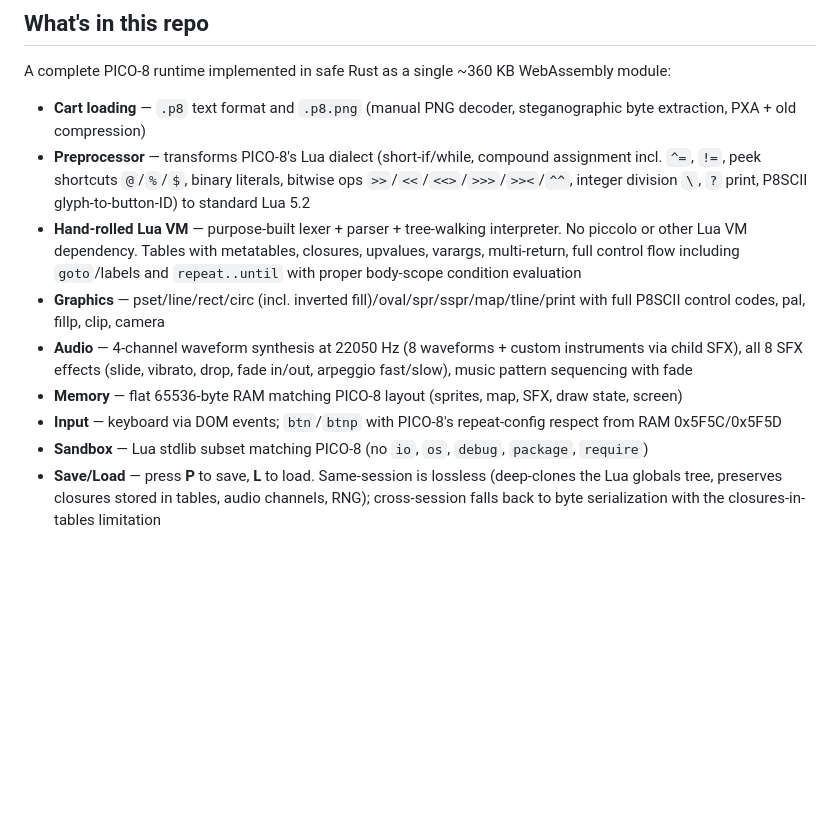
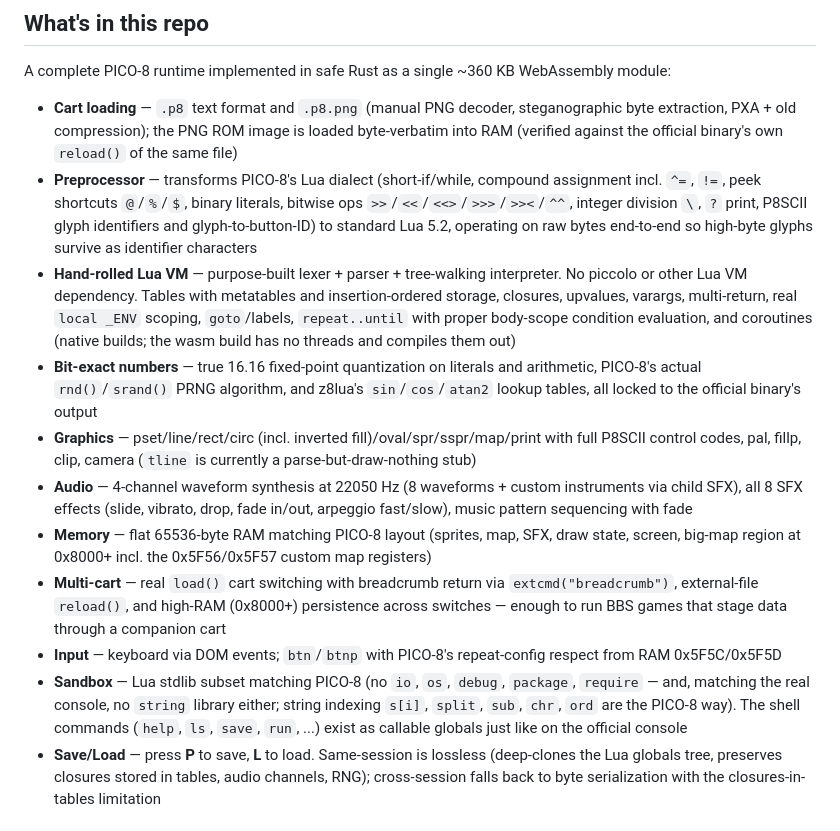
Before and after one commit to mnmlyw/pico-r, a Markdown page: README.md, the part around one of its changes. GitHub-like rendering; blank space fills up the shorter version.

```diff
--- a/README.md
+++ b/README.md
@@ -12,14 +12,16 @@ To get a cart to try, download [Celeste Classic](https://www.lexaloffle.com/bbs/
 
 A complete PICO-8 runtime implemented in safe Rust as a single ~360 KB WebAssembly module:
 
-- **Cart loading** — `.p8` text format and `.p8.png` (manual PNG decoder, steganographic byte extraction, PXA + old compression)
-- **Preprocessor** — transforms PICO-8's Lua dialect (short-if/while, compound assignment incl. `^=`, `!=`, peek shortcuts `@`/`%`/`$`, binary literals, bitwise ops `>>`/`<<`/`<<>`/`>>>`/`>><`/`^^`, integer division `\`, `?` print, P8SCII glyph-to-button-ID) to standard Lua 5.2
-- **Hand-rolled Lua VM** — purpose-built lexer + parser + tree-walking interpreter. No piccolo or other Lua VM dependency. Tables with metatables, closures, upvalues, varargs, multi-return, full control flow including `goto`/labels and `repeat..until` with proper body-scope condition evaluation
-- **Graphics** — pset/line/rect/circ (incl. inverted fill)/oval/spr/sspr/map/tline/print with full P8SCII control codes, pal, fillp, clip, camera
+- **Cart loading** — `.p8` text format and `.p8.png` (manual PNG decoder, steganographic byte extraction, PXA + old compression); the PNG ROM image is loaded byte-verbatim into RAM (verified against the official binary's own `reload()` of the same file)
+- **Preprocessor** — transforms PICO-8's Lua dialect (short-if/while, compound assignment incl. `^=`, `!=`, peek shortcuts `@`/`%`/`$`, binary literals, bitwise ops `>>`/`<<`/`<<>`/`>>>`/`>><`/`^^`, integer division `\`, `?` print, P8SCII glyph identifiers and glyph-to-button-ID) to standard Lua 5.2, operating on raw bytes end-to-end so high-byte glyphs survive as identifier characters
+- **Hand-rolled Lua VM** — purpose-built lexer + parser + tree-walking interpreter. No piccolo or other Lua VM dependency. Tables with metatables and insertion-ordered storage, closures, upvalues, varargs, multi-return, real `local _ENV` scoping, `goto`/labels, `repeat..until` with proper body-scope condition evaluation, and coroutines (native builds; the wasm build has no threads and compiles them out)
+- **Bit-exact numbers** — true 16.16 fixed-point quantization on literals and arithmetic, PICO-8's actual `rnd()`/`srand()` PRNG algorithm, and z8lua's `sin`/`cos`/`atan2` lookup tables, all locked to the official binary's output
+- **Graphics** — pset/line/rect/circ (incl. inverted fill)/oval/spr/sspr/map/print with full P8SCII control codes, pal, fillp, clip, camera (`tline` is currently a parse-but-draw-nothing stub)
 - **Audio** — 4-channel waveform synthesis at 22050 Hz (8 waveforms + custom instruments via child SFX), all 8 SFX effects (slide, vibrato, drop, fade in/out, arpeggio fast/slow), music pattern sequencing with fade
-- **Memory** — flat 65536-byte RAM matching PICO-8 layout (sprites, map, SFX, draw state, screen)
+- **Memory** — flat 65536-byte RAM matching PICO-8 layout (sprites, map, SFX, draw state, screen, big-map region at 0x8000+ incl. the 0x5F56/0x5F57 custom map registers)
+- **Multi-cart** — real `load()` cart switching with breadcrumb return via `extcmd("breadcrumb")`, external-file `reload()`, and high-RAM (0x8000+) persistence across switches — enough to run BBS games that stage data through a companion cart
 - **Input** — keyboard via DOM events; `btn`/`btnp` with PICO-8's repeat-config respect from RAM 0x5F5C/0x5F5D
-- **Sandbox** — Lua stdlib subset matching PICO-8 (no `io`, `os`, `debug`, `package`, `require`)
+- **Sandbox** — Lua stdlib subset matching PICO-8 (no `io`, `os`, `debug`, `package`, `require` — and, matching the real console, no `string` library either; string indexing `s[i]`, `split`, `sub`, `chr`, `ord` are the PICO-8 way). The shell commands (`help`, `ls`, `save`, `run`, ...) exist as callable globals just like on the official console
 - **Save/Load** — press **P** to save, **L** to load. Same-session is lossless (deep-clones the Lua globals tree, preserves closures stored in tables, audio channels, RNG); cross-session falls back to byte serialization with the closures-in-tables limitation
 
 ## Build
```
Also changed, not shown: other parts of README.md (+40 -23 lines).
